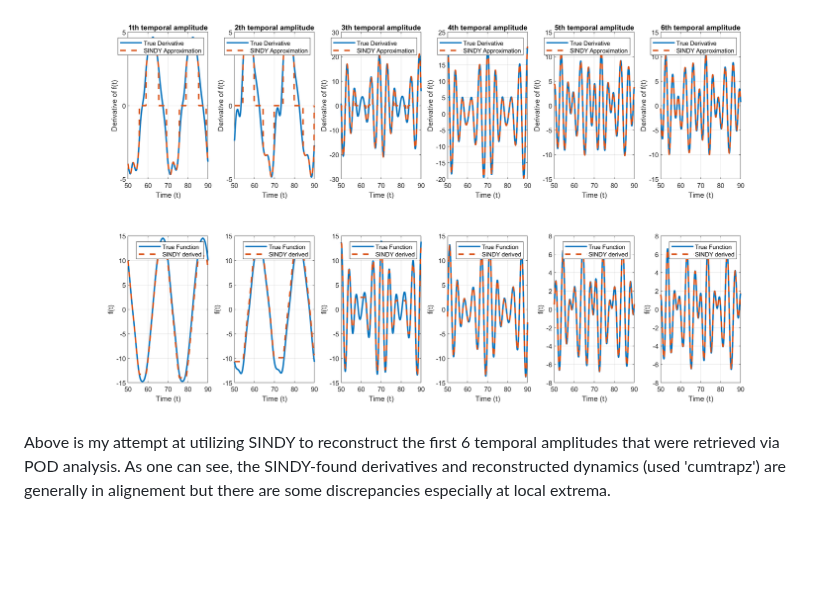
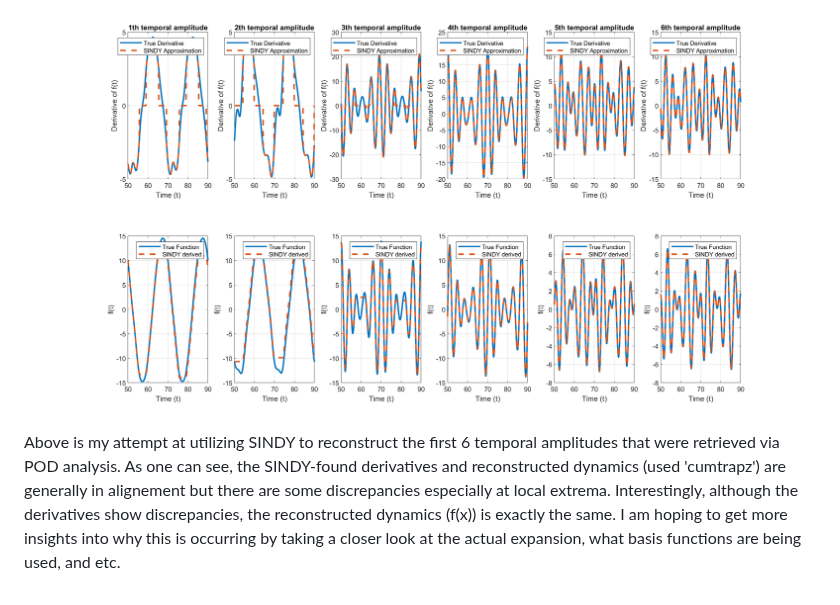
Before and after one commit to greatestq/ME494-Data-Driven-Methods, a Markdown page: README.md, the part around the change. Drawn GitHub-style; blank space fills up the shorter version.

Commit message:
3/7 final commit

```diff
--- a/README.md
+++ b/README.md
@@ -58,4 +58,4 @@ The spatial modes of $u_x$ in both DMD and POD do show some similarities. Howeve
 SINDY is essentially a data fitting technique. Suppose you are given a data set of $x = [x_1, x_2, x_3, ... , x_n].$ As long as the data is collected at a short-enough time interval, one can obtain an expression for $\dot{x} = [\dot{x_1}, ..., \dot{x_n}]$. Then, SINDY will throw a library of functions $\Theta$ and try to find the best fit regression for the given $\dot{x}$.
 
 ![sindy](images/sindy.png)
-Above is my attempt at utilizing SINDY to reconstruct the first 6 temporal amplitudes that were retrieved via POD analysis. As one can see, the SINDY-found derivatives and reconstructed dynamics (used 'cumtrapz') are generally in alignement but there are some discrepancies especially at local extrema.
+Above is my attempt at utilizing SINDY to reconstruct the first 6 temporal amplitudes that were retrieved via POD analysis. As one can see, the SINDY-found derivatives and reconstructed dynamics (used 'cumtrapz') are generally in alignement but there are some discrepancies especially at local extrema. Interestingly, although the derivatives show discrepancies, the reconstructed dynamics (f(x)) is exactly the same. I am hoping to get more insights into why this is occurring by taking a closer look at the actual expansion, what basis functions are being used, and etc.
```
